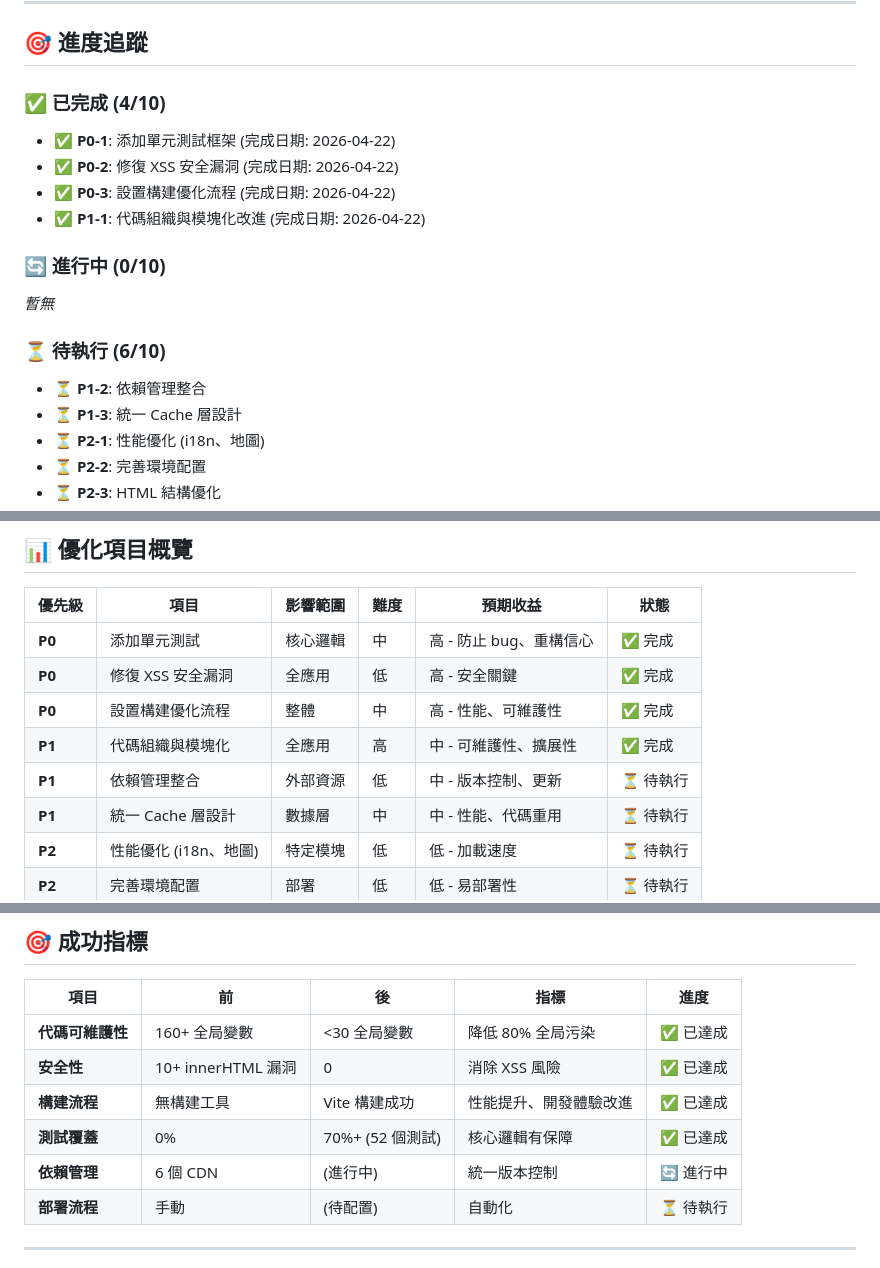
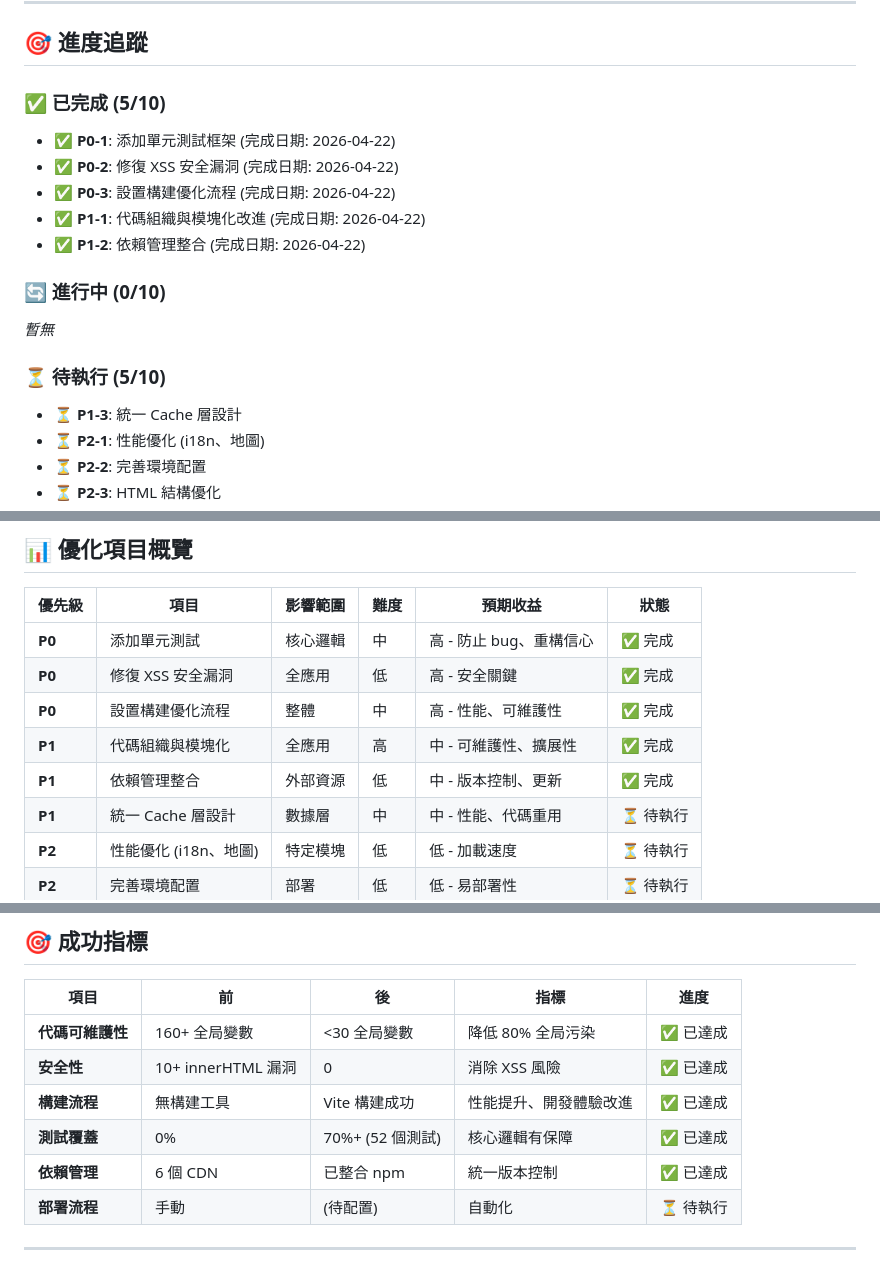
Before and after one commit to wenhuistage-ops/wenhuistage-ops.github.io, a Markdown page: docs/優化計劃書.md, 3 parts joined by grey strips. Drawn GitHub-style.

```diff
--- a/docs/優化計劃書.md
+++ b/docs/優化計劃書.md
@@ -9,17 +9,17 @@
 
 ## 🎯 進度追蹤
 
-### ✅ 已完成 (4/10)
+### ✅ 已完成 (5/10)
 - ✅ **P0-1**: 添加單元測試框架 (完成日期: 2026-04-22)
 - ✅ **P0-2**: 修復 XSS 安全漏洞 (完成日期: 2026-04-22)
 - ✅ **P0-3**: 設置構建優化流程 (完成日期: 2026-04-22)
 - ✅ **P1-1**: 代碼組織與模塊化改進 (完成日期: 2026-04-22)
+- ✅ **P1-2**: 依賴管理整合 (完成日期: 2026-04-22)
 
 ### 🔄 進行中 (0/10)
 *暫無*
 
-### ⏳ 待執行 (6/10)
-- ⏳ **P1-2**: 依賴管理整合
+### ⏳ 待執行 (5/10)
 - ⏳ **P1-3**: 統一 Cache 層設計
 - ⏳ **P2-1**: 性能優化 (i18n、地圖)
 - ⏳ **P2-2**: 完善環境配置
@@ -36,7 +36,7 @@
 | **P0** | 修復 XSS 安全漏洞 | 全應用 | 低 | 高 - 安全關鍵 | ✅ 完成 |
 | **P0** | 設置構建優化流程 | 整體 | 中 | 高 - 性能、可維護性 | ✅ 完成 |
 | **P1** | 代碼組織與模塊化 | 全應用 | 高 | 中 - 可維護性、擴展性 | ✅ 完成 |
-| **P1** | 依賴管理整合 | 外部資源 | 低 | 中 - 版本控制、更新 | ⏳ 待執行 |
+| **P1** | 依賴管理整合 | 外部資源 | 低 | 中 - 版本控制、更新 | ✅ 完成 |
 | **P1** | 統一 Cache 層設計 | 數據層 | 中 | 中 - 性能、代碼重用 | ⏳ 待執行 |
 | **P2** | 性能優化 (i18n、地圖) | 特定模塊 | 低 | 低 - 加載速度 | ⏳ 待執行 |
 | **P2** | 完善環境配置 | 部署 | 低 | 低 - 易部署性 | ⏳ 待執行 |
@@ -466,7 +440,7 @@ index.html 744 行，包含大量重複 HTML，可提取為模板。
 | **安全性** | 10+ innerHTML 漏洞 | 0 | 消除 XSS 風險 | ✅ 已達成 |
 | **構建流程** | 無構建工具 | Vite 構建成功 | 性能提升、開發體驗改進 | ✅ 已達成 |
 | **測試覆蓋** | 0% | 70%+ (52 個測試) | 核心邏輯有保障 | ✅ 已達成 |
-| **依賴管理** | 6 個 CDN | (進行中) | 統一版本控制 | 🔄 進行中 |
+| **依賴管理** | 6 個 CDN | 已整合 npm | 統一版本控制 | ✅ 已達成 |
 | **部署流程** | 手動 | (待配置) | 自動化 | ⏳ 待執行 |
 
 ---
```
Also changed, not shown: other parts of docs/優化計劃書.md (+25 -51 lines).
